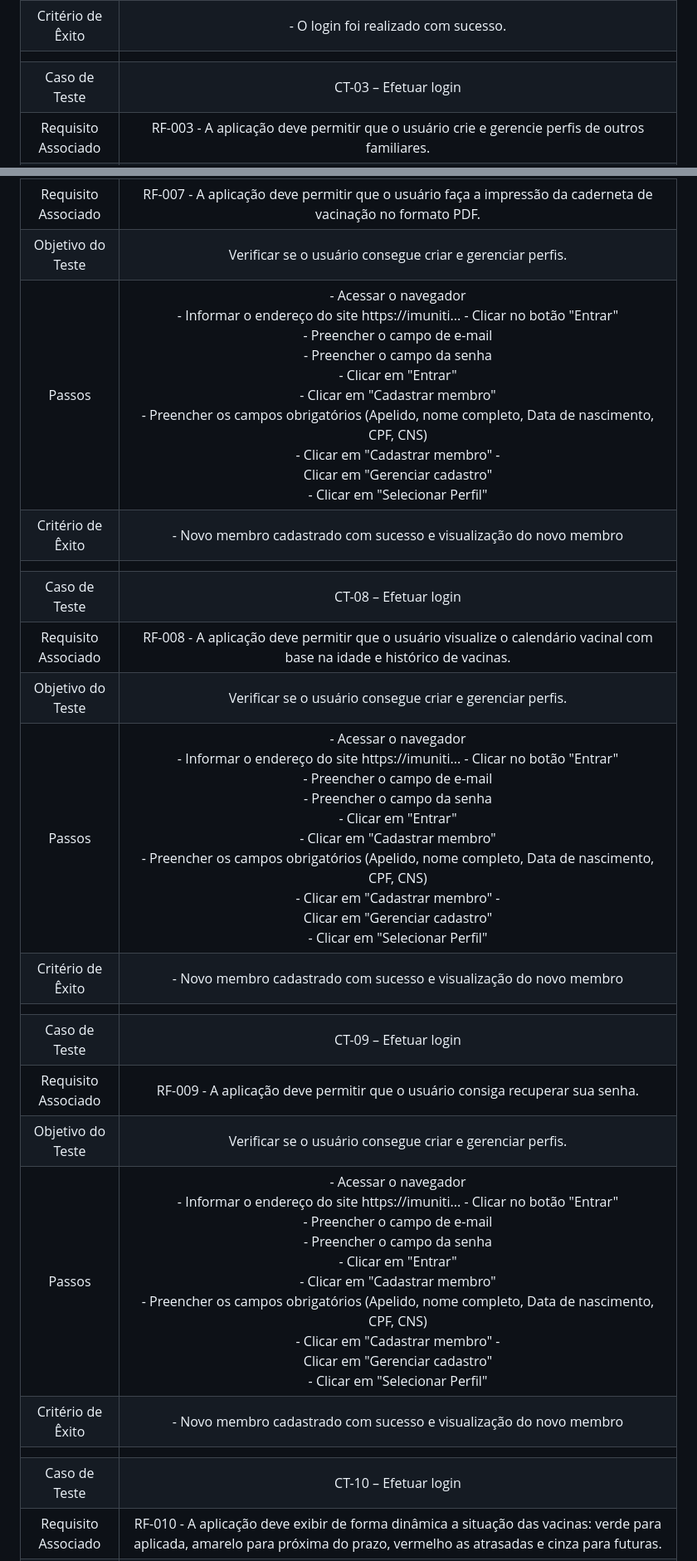
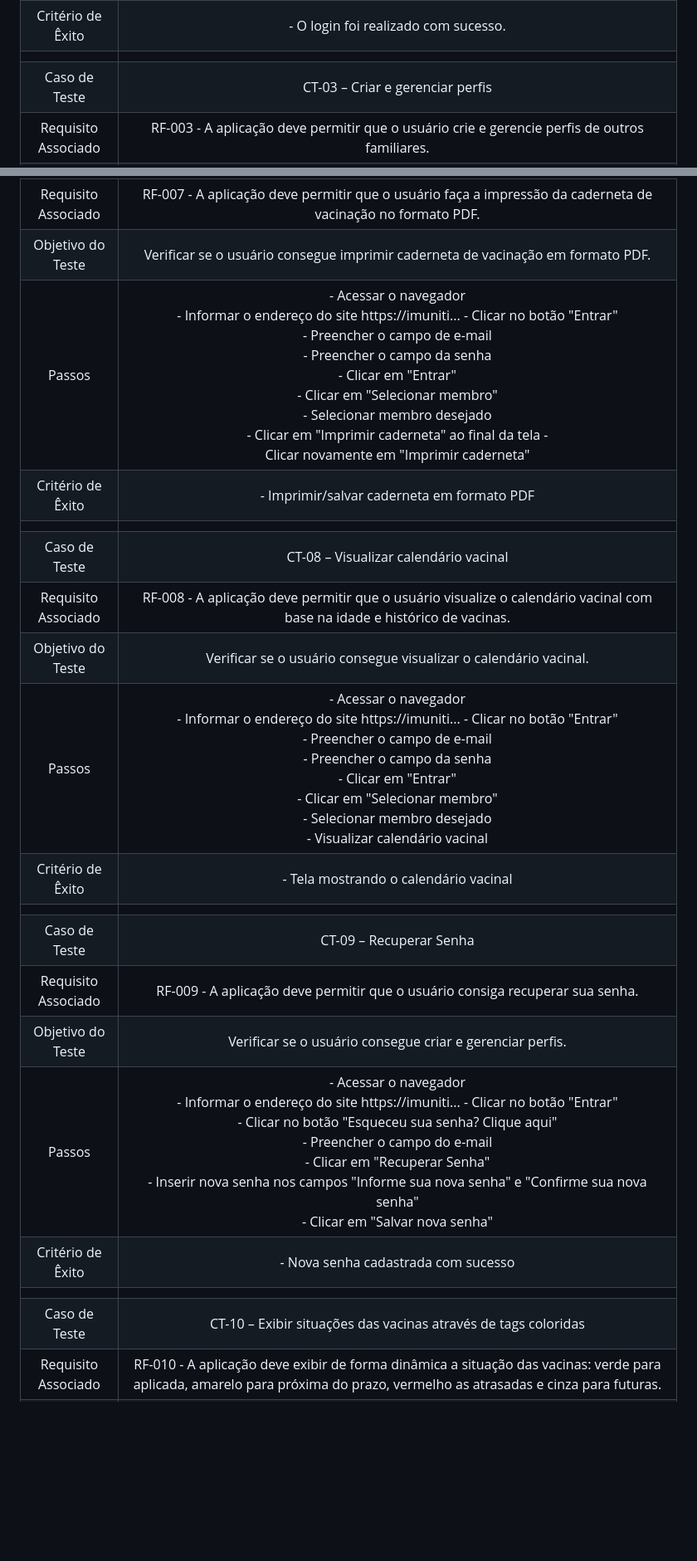
Before and after one commit to gilrovina/Imuniti, a Markdown page: docs/08-Plano de Testes de Software.md, 2 parts joined by grey strips. Shown at 83% size. GitHub-like rendering; blank space fills up the shorter version.

```diff
--- a/docs/08-Plano de Testes de Software.md
+++ b/docs/08-Plano de Testes de Software.md
@@ -18,7 +18,7 @@ Segue apresentação os cenários de testes utilizados na realização dos teste
 | Passos 	| - Acessar o navegador <br> - Informar o endereço do site https://imuniti... - Clicar no botão "Entrar" <br> - Preencher o campo de e-mail <br> - Preencher o campo da senha <br> - Clicar em "Entrar" |
 |Critério de Êxito | - O login foi realizado com sucesso. |
 |  	|  	|
-| Caso de Teste 	| CT-03 – Efetuar login	|
+| Caso de Teste 	| CT-03 – Criar e gerenciar perfis	|
 |Requisito Associado | RF-003	- A aplicação deve permitir que o usuário crie e gerencie perfis de outros familiares. |
 | Objetivo do Teste 	| Verificar se o usuário consegue criar e gerenciar perfis. |
 | Passos 	| - Acessar o navegador <br> - Informar o endereço do site https://imuniti... - Clicar no botão "Entrar" <br> - Preencher o campo de e-mail <br> - Preencher o campo da senha <br> - Clicar em "Entrar" <br> - Clicar em "Cadastrar membro" <br> - Preencher os campos obrigatórios (Apelido, nome completo, Data de nascimento, CPF, CNS) <br> - Clicar em "Cadastrar membro" - <br> Clicar em "Gerenciar cadastro" <br> - Clicar em "Selecionar Perfil"  |
@@ -46,19 +46,19 @@ Segue apresentação os cenários de testes utilizados na realização dos teste
 |Requisito Associado | RF-007	- A aplicação deve permitir que o usuário faça a impressão da caderneta de vacinação no formato PDF. |
-| Objetivo do Teste 	| Verificar se o usuário consegue criar e gerenciar perfis. |
-| Passos 	| - Acessar o navegador <br> - Informar o endereço do site https://imuniti... - Clicar no botão "Entrar" <br> - Preencher o campo de e-mail <br> - Preencher o campo da senha <br> - Clicar em "Entrar" <br> - Clicar em "Cadastrar membro" <br> - Preencher os campos obrigatórios (Apelido, nome completo, Data de nascimento, CPF, CNS) <br> - Clicar em "Cadastrar membro" - <br> Clicar em "Gerenciar cadastro" <br> - Clicar em "Selecionar Perfil"  |
-|Critério de Êxito | - Novo membro cadastrado com sucesso e visualização do novo membro |
+| Objetivo do Teste 	| Verificar se o usuário consegue imprimir caderneta de vacinação em formato PDF. |
+| Passos 	| - Acessar o navegador <br> - Informar o endereço do site https://imuniti... - Clicar no botão "Entrar" <br> - Preencher o campo de e-mail <br> - Preencher o campo da senha <br> - Clicar em "Entrar" <br> - Clicar em "Selecionar membro" <br> - Selecionar membro desejado <br> - Clicar em "Imprimir caderneta" ao final da tela - <br> Clicar novamente em "Imprimir caderneta" |
+|Critério de Êxito | - Imprimir/salvar caderneta em formato PDF |
 |  	|  	|
-| Caso de Teste 	| CT-08 – Efetuar login	|
+| Caso de Teste 	| CT-08 – Visualizar calendário vacinal	|
 |Requisito Associado | RF-008	- A aplicação deve permitir que o usuário visualize o calendário vacinal com base na idade e histórico de vacinas. |
-| Objetivo do Teste 	| Verificar se o usuário consegue criar e gerenciar perfis. |
-| Passos 	| - Acessar o navegador <br> - Informar o endereço do site https://imuniti... - Clicar no botão "Entrar" <br> - Preencher o campo de e-mail <br> - Preencher o campo da senha <br> - Clicar em "Entrar" <br> - Clicar em "Cadastrar membro" <br> - Preencher os campos obrigatórios (Apelido, nome completo, Data de nascimento, CPF, CNS) <br> - Clicar em "Cadastrar membro" - <br> Clicar em "Gerenciar cadastro" <br> - Clicar em "Selecionar Perfil"  |
-|Critério de Êxito | - Novo membro cadastrado com sucesso e visualização do novo membro |
+| Objetivo do Teste 	| Verificar se o usuário consegue visualizar o calendário vacinal. |
+| Passos 	| - Acessar o navegador <br> - Informar o endereço do site https://imuniti... - Clicar no botão "Entrar" <br> - Preencher o campo de e-mail <br> - Preencher o campo da senha <br> - Clicar em "Entrar" <br> - Clicar em "Selecionar membro" <br> - Selecionar membro desejado <br> - Visualizar calendário vacinal  |
+|Critério de Êxito | - Tela mostrando o calendário vacinal |
 |  	|  	|
-| Caso de Teste 	| CT-09 – Efetuar login	|
+| Caso de Teste 	| CT-09 – Recuperar Senha	|
 |Requisito Associado | RF-009	- A aplicação deve permitir que o usuário consiga recuperar sua senha. |
 | Objetivo do Teste 	| Verificar se o usuário consegue criar e gerenciar perfis. |
-| Passos 	| - Acessar o navegador <br> - Informar o endereço do site https://imuniti... - Clicar no botão "Entrar" <br> - Preencher o campo de e-mail <br> - Preencher o campo da senha <br> - Clicar em "Entrar" <br> - Clicar em "Cadastrar membro" <br> - Preencher os campos obrigatórios (Apelido, nome completo, Data de nascimento, CPF, CNS) <br> - Clicar em "Cadastrar membro" - <br> Clicar em "Gerenciar cadastro" <br> - Clicar em "Selecionar Perfil"  |
-|Critério de Êxito | - Novo membro cadastrado com sucesso e visualização do novo membro |
+| Passos 	| - Acessar o navegador <br> - Informar o endereço do site https://imuniti... - Clicar no botão "Entrar" <br> - Clicar no botão "Esqueceu sua senha? Clique aqui" <br> - Preencher o campo do e-mail <br> - Clicar em "Recuperar Senha" <br> - Inserir nova senha nos campos "Informe sua nova senha" e "Confirme sua nova senha" <br> - Clicar em "Salvar nova senha"  |
+|Critério de Êxito | - Nova senha cadastrada com sucesso |
 |  	|  	|
-| Caso de Teste 	| CT-10 – Efetuar login	|
+| Caso de Teste 	| CT-10 – Exibir situações das vacinas através de tags coloridas	|
 |Requisito Associado | RF-010	- A aplicação deve exibir de forma dinâmica a situação das vacinas: verde para aplicada, amarelo para próxima do prazo, vermelho as atrasadas e cinza para futuras. |
```
Also changed, not shown: other parts of docs/08-Plano de Testes de Software.md (+18 -18 lines).
